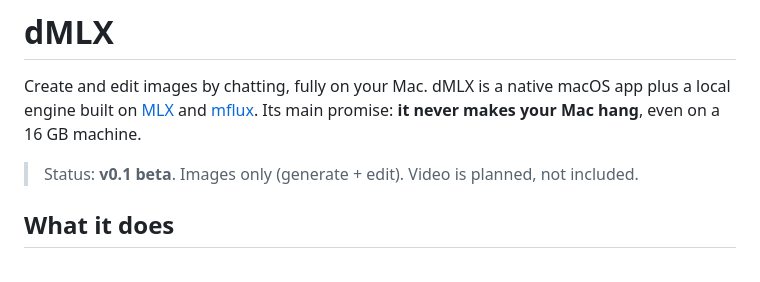
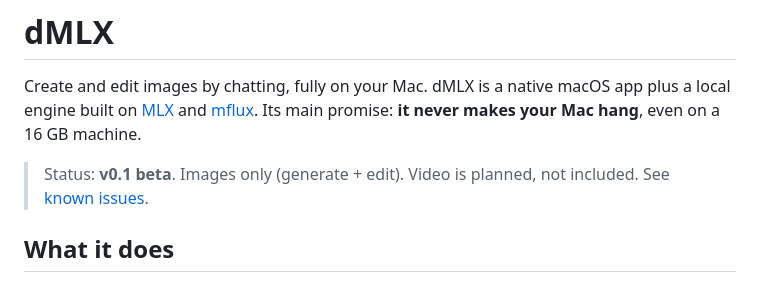
Before and after one commit to rootonchair/dmlx, a Markdown page: README.md, the part around the change. Rendered like a GitHub page.

```diff
--- a/README.md
+++ b/README.md
@@ -2,7 +2,7 @@
 
 Create and edit images by chatting, fully on your Mac. dMLX is a native macOS app plus a local engine built on [MLX](https://github.com/ml-explore/mlx) and [mflux](https://github.com/filipstrand/mflux). Its main promise: **it never makes your Mac hang**, even on a 16 GB machine.
 
-> Status: **v0.1 beta**. Images only (generate + edit). Video is planned, not included.
+> Status: **v0.1 beta**. Images only (generate + edit). Video is planned, not included. See [known issues](docs/KNOWN_ISSUES.md).
 
 ## What it does
 
```
Also changed, not shown: .github/ISSUE_TEMPLATE/bug_report.md (added, +16 -0 lines), .github/ISSUE_TEMPLATE/model_request.md (added, +10 -0 lines), CONTRIBUTING.md (added, +41 -0 lines), PLAN.md (+21 -9 lines), docs/KNOWN_ISSUES.md (added, +14 -0 lines), docs/RELEASE_NOTES.md (added, +35 -0 lines), docs/icon.png (added), 8 other files.
